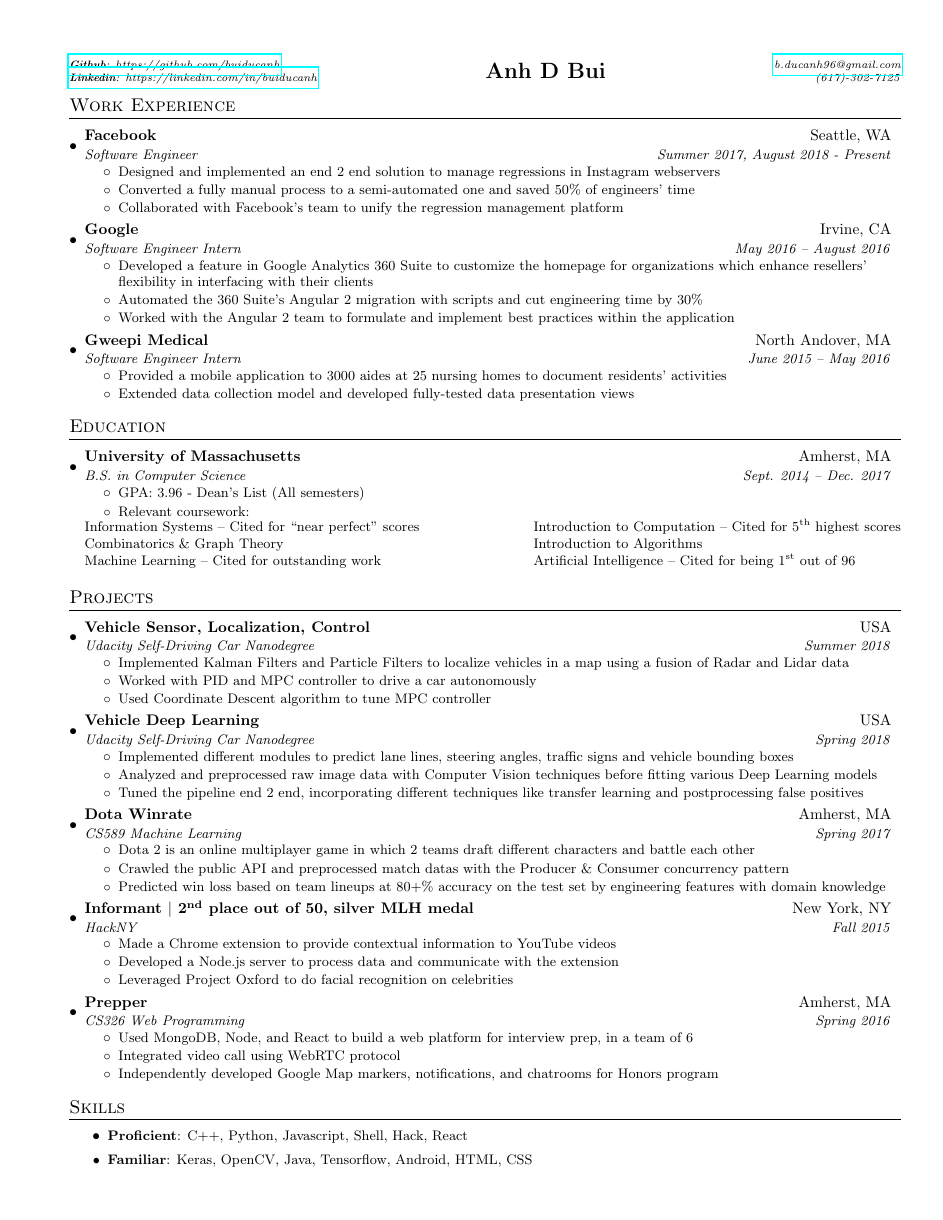
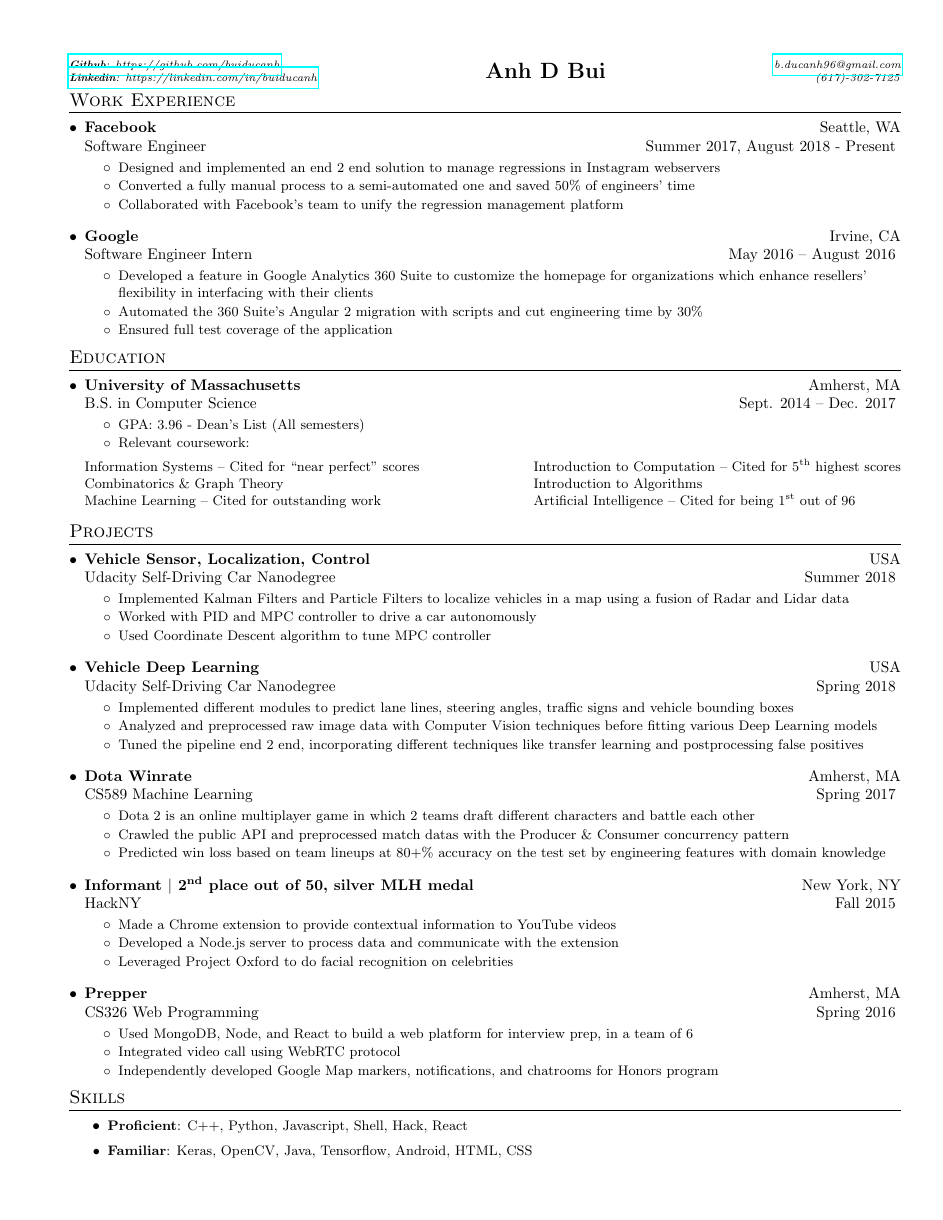
Before and after one commit to buiducanh/resume, a LaTeX CV (resume.tex): the whole page. Compiled offline with pdfLaTeX.

Commit message:
visual fixes and reorganize experiences

```diff
--- a/resume.tex
+++ b/resume.tex
@@ -30,7 +30,7 @@
 \setlength{\tabcolsep}{0in}
 
 \titleformat{\section}{
-  \vspace{-4pt}\scshape\raggedright\large
+  \vspace{-8pt}\scshape\raggedright\large
 }{}{0pt}{}[\color{black}\titlerule \vspace{-3pt}]
 
 \newcommand{\resumeItem}[2]{
@@ -39,12 +39,19 @@
   }
 }
 
+\begin{comment}
 \newcommand{\resumeSubheading}[4]{
   \vspace{-1pt}\item
     \begin{tabular*}{0.97\textwidth}{l@{\extracolsep {\fill}}r}
       \textbf{#1} & #2 \\
       \textit{\small#3} & \textit{\small #4} \\
     \end{tabular*}\vspace{-8pt}
+}
+\end{comment}
+
+\newcommand{\resumeSubheading}[4]{
+  \vspace{-1pt}\item\textbf{#1} \hfill #2\null\\
+  #3 \hfill #4\vspace{-6pt}
 }
 
 \newcommand{\resumeSubItem}[2]{\resumeItem{#1}{#2}\vspace{-4pt}}
@@ -54,7 +61,7 @@
 \newcommand{\resumeSubHeadingListStart}{\begin{itemize}[leftmargin=*]}
 \newcommand{\resumeSubHeadingListEnd}{\end{itemize}}
 \newcommand{\resumeItemListStart}{\begin{itemize}}
-\newcommand{\resumeItemListEnd}{\end{itemize}\vspace{-5pt}}
+\newcommand{\resumeItemListEnd}{\end{itemize}}
 
 \begin{document}
 
@@ -86,16 +93,7 @@
         \resumeItem{}{Developed a feature in Google Analytics 360 Suite to customize the homepage for organizations
 which enhance resellers’ flexibility in interfacing with their clients}
         \resumeItem{}{Automated the 360 Suite’s Angular 2 migration with scripts and cut engineering time by 30\%}
-        \resumeItem{}{Worked with the Angular 2 team to formulate and implement best practices within the application}
-      \resumeItemListEnd
-
-    \resumeSubheading
-      {Gweepi Medical}{North Andover, MA}
-      {Software Engineer Intern}{June 2015 – May 2016}
-
-      \resumeItemListStart
-        \resumeItem{}{Provided a mobile application to 3000 aides at 25 nursing homes to document residents’ activities}
-        \resumeItem{}{Extended data collection model and developed fully-tested data presentation views}
+        \resumeItem{}{Ensured full test coverage of the application}
       \resumeItemListEnd
   \resumeSubHeadingListEnd
 
```
Also changed, not shown: resume.pdf, 1 other file.
